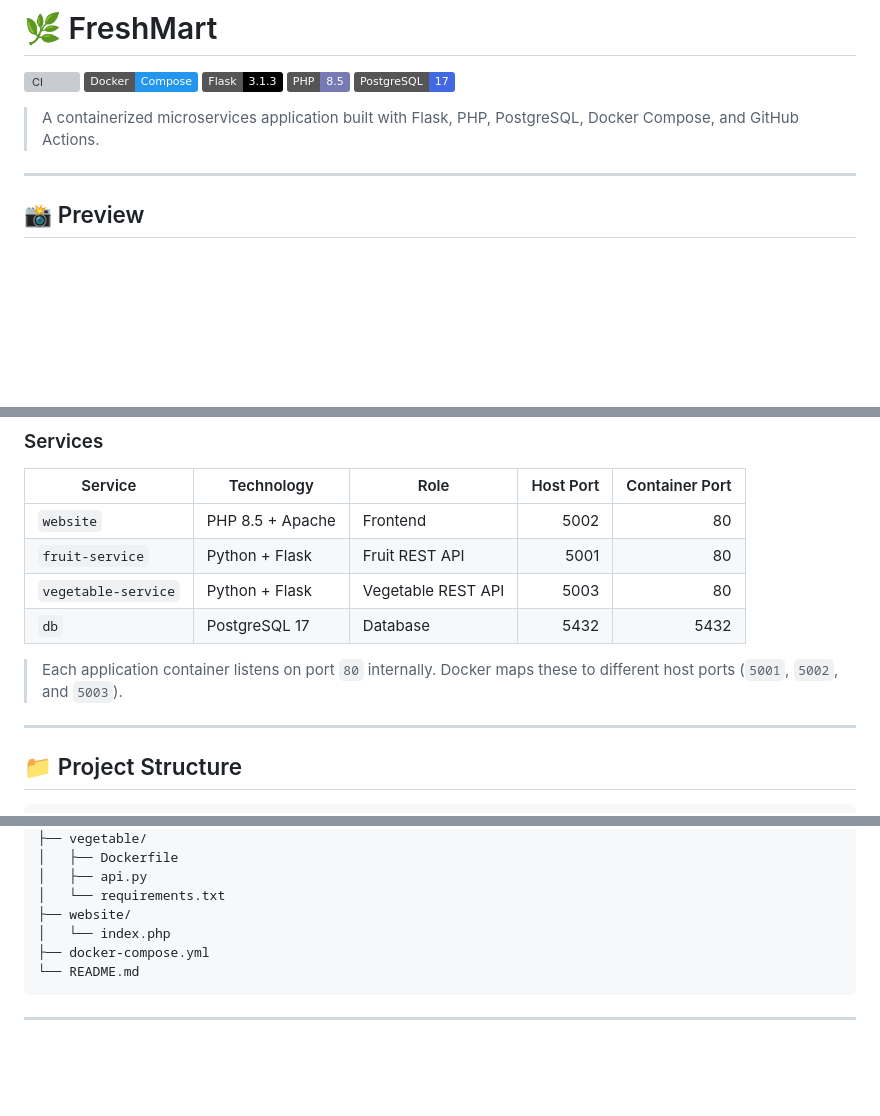
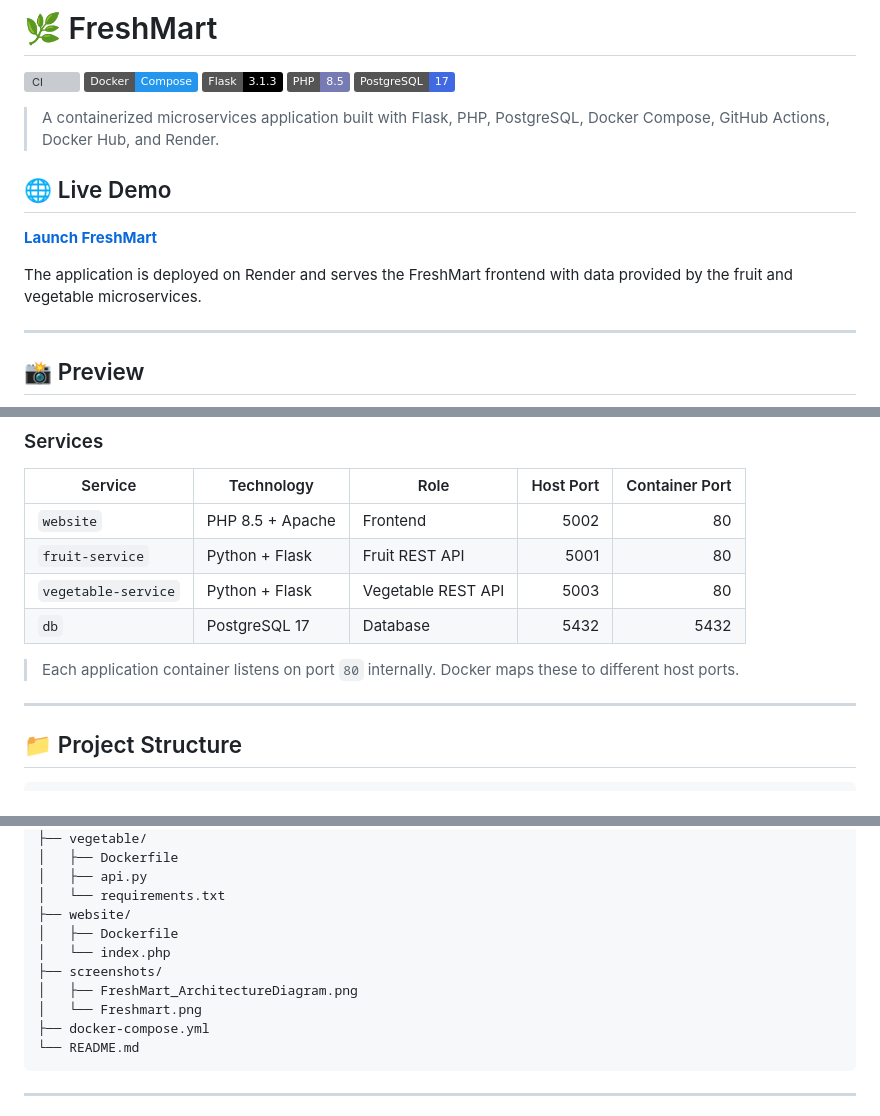
Before and after one commit to FireAMS/FreshMartApp, a Markdown page: readme.md, 3 parts joined by grey strips. GitHub-like rendering; badges without logos; blank space fills up the shorter version; grey boxes are pictures that could not be loaded.

````diff
--- a/readme.md
+++ b/readme.md
@@ -6,7 +6,13 @@
 ![PHP](https://img.shields.io/badge/PHP-8.5-777BB4?logo=php&logoColor=white)
 ![PostgreSQL](https://img.shields.io/badge/PostgreSQL-17-4169E1?logo=postgresql&logoColor=white)
 
-> A containerized microservices application built with Flask, PHP, PostgreSQL, Docker Compose, and GitHub Actions.
+> A containerized microservices application built with Flask, PHP, PostgreSQL, Docker Compose, GitHub Actions, Docker Hub, and Render.
+
+## 🌐 Live Demo
+
+**[Launch FreshMart](https://freshmart-website-wlo8.onrender.com/)**
+
+The application is deployed on Render and serves the FreshMart frontend with data provided by the fruit and vegetable microservices.
 
 ---
 
@@ -31,7 +37,7 @@ FreshMart consists of a PHP frontend, two Flask REST services, and a PostgreSQL
 | `vegetable-service` | Python + Flask | Vegetable REST API | 5003 | 80 |
 | `db` | PostgreSQL 17 | Database | 5432 | 5432 |
 
-> Each application container listens on port `80` internally. Docker maps these to different host ports (`5001`, `5002`, and `5003`).
+> Each application container listens on port `80` internally. Docker maps these to different host ports.
 
 ---
 
@@ -55,7 +61,11 @@ FreshMartApp/
 │   ├── api.py
 │   └── requirements.txt
 ├── website/
+│   ├── Dockerfile
 │   └── index.php
+├── screenshots/
+│   ├── FreshMart_ArchitectureDiagram.png
+│   └── Freshmart.png
 ├── docker-compose.yml
 └── README.md
 ```
````
Also changed, not shown: other parts of readme.md (+41 -4 lines).
